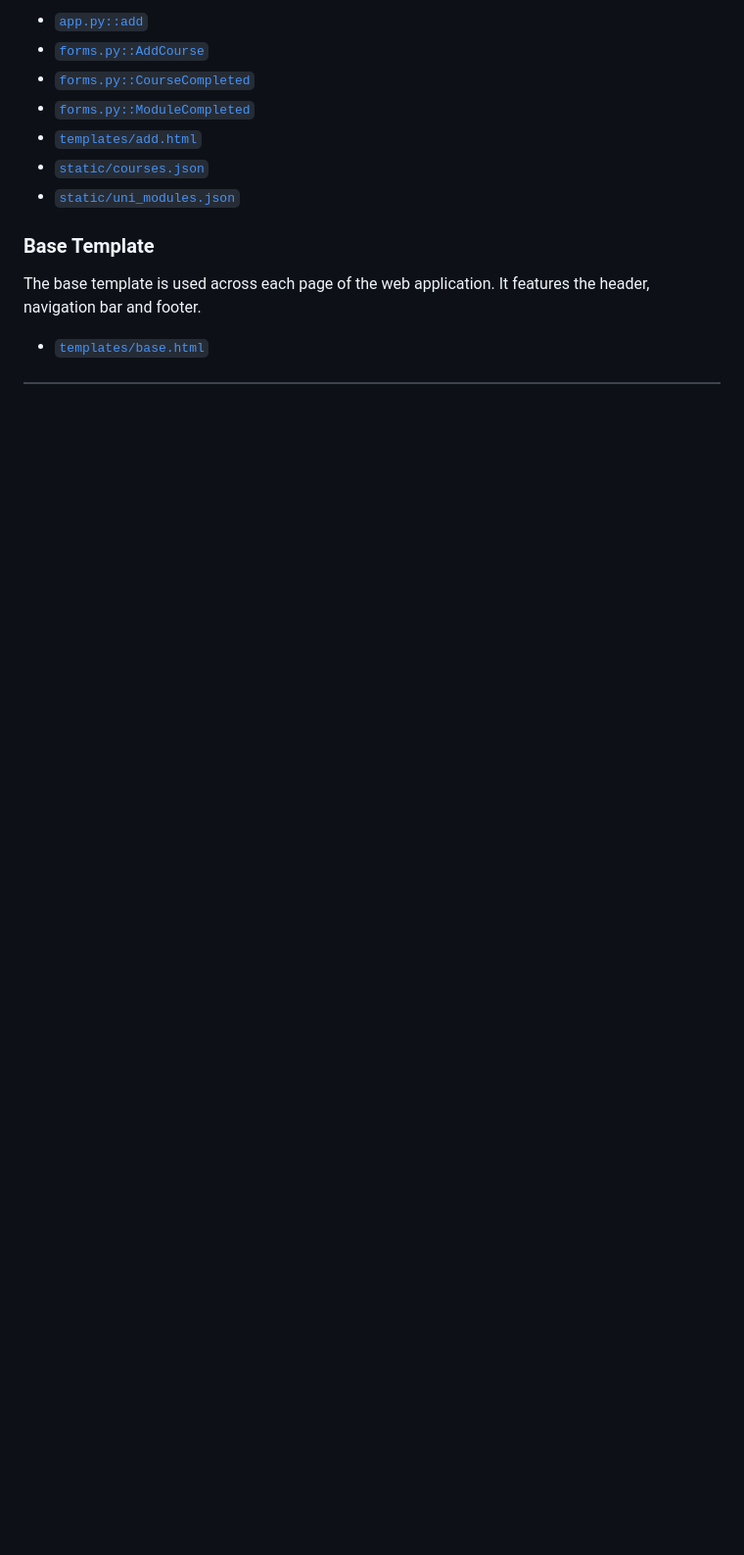
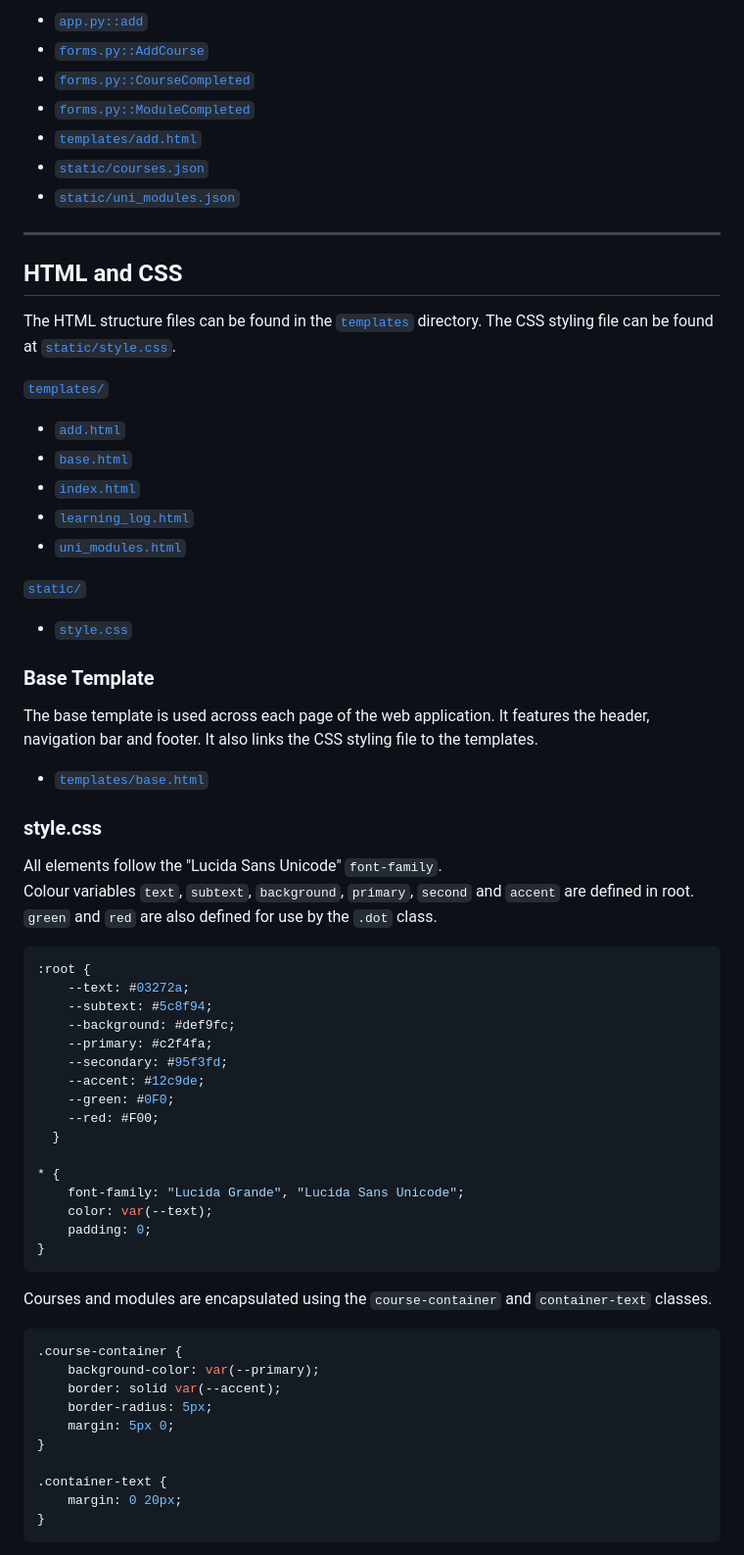
Before and after one commit to corey-richardson/course-progress-tracker, a Markdown page: README.md, the part around one of its changes. Shown at 98% size. GitHub-like rendering; blank space fills up the shorter version.

Commit message:
READNE Update re: HTML / CSS

````diff
--- a/README.md
+++ b/README.md
@@ -139,8 +142,62 @@ Modify University Modules - `ModuleCompleted`
 - [`static/courses.json`](https://github.com/corey-richardson/course-progress-tracker/blob/main/static/courses.json)
 - [`static/uni_modules.json`](https://github.com/corey-richardson/course-progress-tracker/blob/main/static/uni_modules.json)
 
+---
+
+## HTML and CSS
+
+The HTML structure files can be found in the [`templates`](/templates/) directory. The CSS styling file can be found at [`static/style.css`](/static/style.css).
+
+[`templates/`](/templates/)
+- [`add.html`](/templates/add.html)
+- [`base.html`](/templates/base.html)
+- [`index.html`](/templates/index.html)
+- [`learning_log.html`](/templates/learning_log.html)
+- [`uni_modules.html`](/templates/uni_modules.html)
+
+[`static/`](/static/)
+- [`style.css`](/static/style.css)
+
 ### Base Template
 
-The base template is used across each page of the web application. It features the header, navigation bar and footer.
+The base template is used across each page of the web application. It features the header, navigation bar and footer. It also links the CSS styling file to the templates.
 
 - [`templates/base.html`](https://github.com/corey-richardson/course-progress-tracker/blob/main/templates/base.html)
+
+### style.css
+
+All elements follow the "Lucida Sans Unicode" `font-family`. <br>
+Colour variables `text`, `subtext`, `background`, `primary`, `second` and `accent` are defined in root. `green` and `red` are also defined for use by the `.dot` class.
+```css
+:root {
+    --text: #03272a;
+    --subtext: #5c8f94;
+    --background: #def9fc;
+    --primary: #c2f4fa;
+    --secondary: #95f3fd;
+    --accent: #12c9de;
+    --green: #0F0;
+    --red: #F00;
+  }
+
+* {
+    font-family: "Lucida Grande", "Lucida Sans Unicode";
+    color: var(--text);
+    padding: 0;
+}
+```
+
+Courses and modules are encapsulated using the `course-container` and `container-text` classes.
+```css
+.course-container {
+    background-color: var(--primary);
+    border: solid var(--accent);
+    border-radius: 5px;
+    margin: 5px 0;
+}
+
+.container-text {
+    margin: 0 20px;
+}
+```
+
````
Also changed, not shown: other parts of README.md (+53 -0 lines).
